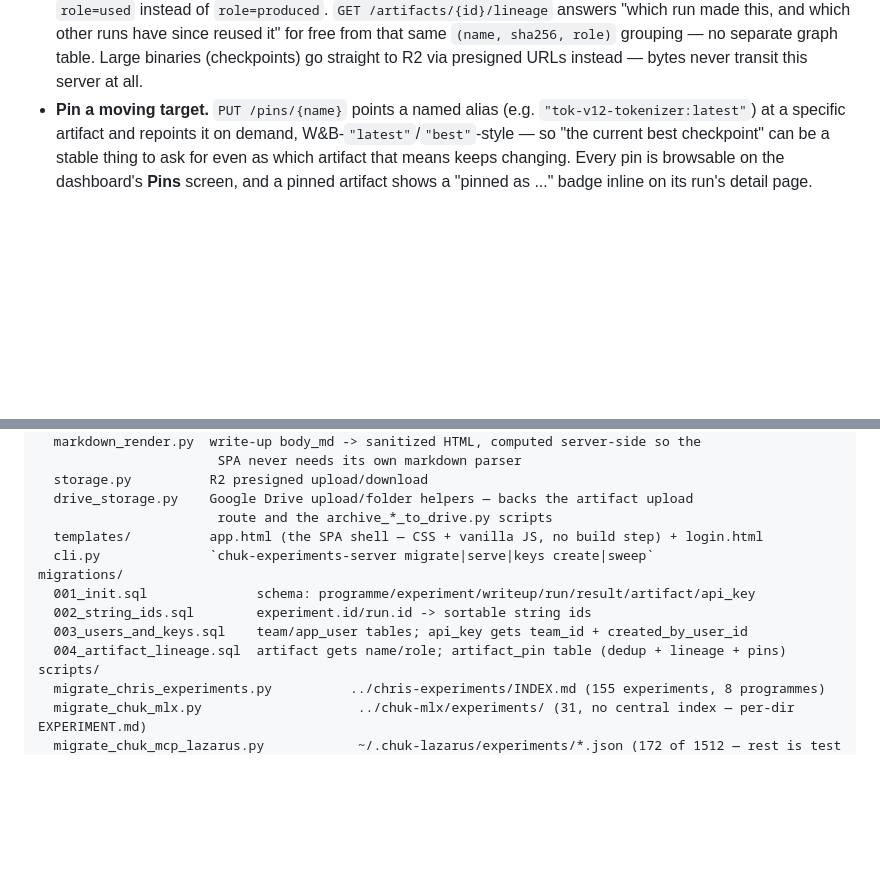
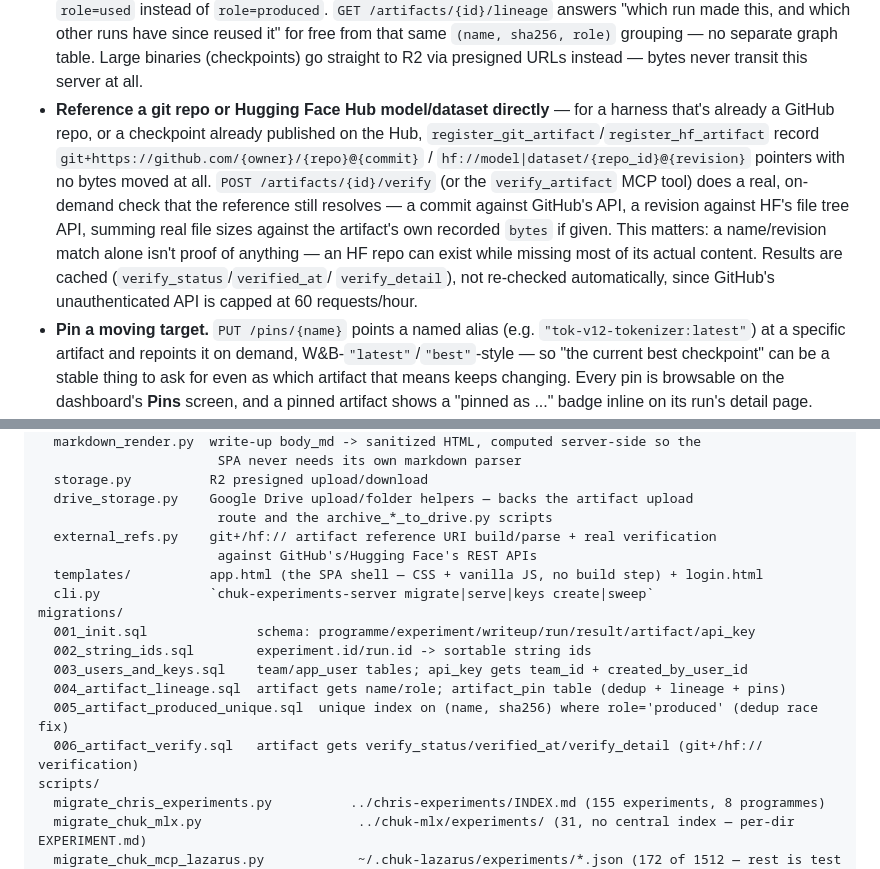
Before and after one commit to chrishayuk/chuk-experiments-server, a Markdown page: README.md, 2 parts joined by grey strips. Drawn GitHub-style; blank space fills up the shorter version.

```diff
--- a/README.md
+++ b/README.md
@@ -46,6 +46,20 @@ Neon Postgres). Source: https://github.com/chrishayuk/chuk-experiments-server.
   `(name, sha256, role)` grouping — no separate graph table. Large binaries
   (checkpoints) go straight to R2 via presigned URLs instead — bytes never
   transit this server at all.
+- **Reference a git repo or Hugging Face Hub model/dataset directly** —
+  for a harness that's already a GitHub repo, or a checkpoint already
+  published on the Hub, `register_git_artifact`/`register_hf_artifact`
+  record `git+https://github.com/{owner}/{repo}@{commit}` /
+  `hf://model|dataset/{repo_id}@{revision}` pointers with no bytes moved
+  at all. `POST /artifacts/{id}/verify` (or the `verify_artifact` MCP
+  tool) does a real, on-demand check that the reference still resolves —
+  a commit against GitHub's API, a revision against HF's file tree API,
+  summing real file sizes against the artifact's own recorded `bytes` if
+  given. This matters: a name/revision match alone isn't proof of
+  anything — an HF repo can exist while missing most of its actual
+  content. Results are cached (`verify_status`/`verified_at`/
+  `verify_detail`), not re-checked automatically, since GitHub's
+  unauthenticated API is capped at 60 requests/hour.
 - **Pin a moving target.** `PUT /pins/{name}` points a named alias (e.g.
   `"tok-v12-tokenizer:latest"`) at a specific artifact and repoints it on
   demand, W&B-`"latest"`/`"best"`-style — so "the current best checkpoint"
@@ -122,6 +136,8 @@ src/chuk_experiments_server/
   storage.py          R2 presigned upload/download
   drive_storage.py    Google Drive upload/folder helpers — backs the artifact upload
                        route and the archive_*_to_drive.py scripts
+  external_refs.py    git+/hf:// artifact reference URI build/parse + real verification
+                       against GitHub's/Hugging Face's REST APIs
   templates/          app.html (the SPA shell — CSS + vanilla JS, no build step) + login.html
   cli.py              `chuk-experiments-server migrate|serve|keys create|sweep`
 migrations/
@@ -129,6 +145,8 @@ migrations/
   002_string_ids.sql        experiment.id/run.id -> sortable string ids
   003_users_and_keys.sql    team/app_user tables; api_key gets team_id + created_by_user_id
   004_artifact_lineage.sql  artifact gets name/role; artifact_pin table (dedup + lineage + pins)
+  005_artifact_produced_unique.sql  unique index on (name, sha256) where role='produced' (dedup race fix)
+  006_artifact_verify.sql   artifact gets verify_status/verified_at/verify_detail (git+/hf:// verification)
 scripts/
   migrate_chris_experiments.py          ../chris-experiments/INDEX.md (155 experiments, 8 programmes)
   migrate_chuk_mlx.py                    ../chuk-mlx/experiments/ (31, no central index — per-dir EXPERIMENT.md)
```
Also changed, not shown: ROADMAP.md (+26 -26 lines).
